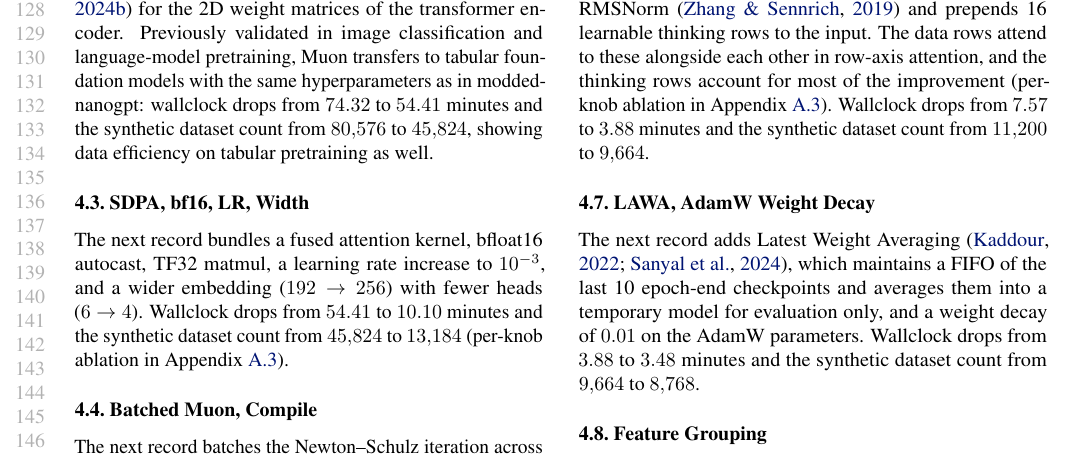
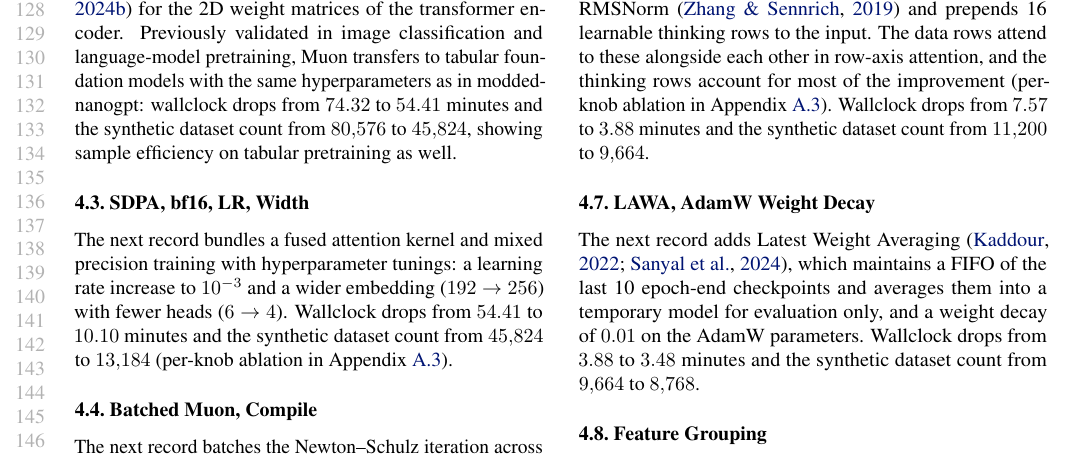
Before and after one commit to borawhocodess/modded-nanotabpfn, a LaTeX paper (main.tex): part of page 3 of 8, cut so that both start at the same text. Compiled offline with pdfLaTeX.

Commit message:
f24 sample

```diff
--- a/main.tex
+++ b/main.tex
@@ -266,10 +266,10 @@ Each subsequent record builds on the previous one.
 
 \subsection{Muon Optimizer}
 The first record swaps in the Muon optimizer~\citep{jordan2024muon} for the 2D weight matrices of the transformer encoder.
-Previously validated in image classification and language-model pretraining, Muon transfers to tabular foundation models with the same hyperparameters as in modded-nanogpt: wallclock drops from $74.32$ to $54.41$ minutes and the synthetic dataset count from $80{,}576$ to $45{,}824$, showing data efficiency on tabular pretraining as well.
+Previously validated in image classification and language-model pretraining, Muon transfers to tabular foundation models with the same hyperparameters as in modded-nanogpt: wallclock drops from $74.32$ to $54.41$ minutes and the synthetic dataset count from $80{,}576$ to $45{,}824$, showing sample efficiency on tabular pretraining as well.
 
 \subsection{SDPA, bf16, LR, Width}
-The next record bundles a fused attention kernel, bfloat16 autocast, TF32 matmul, a learning rate increase to $10^{-3}$, and a wider embedding ($192\to 256$) with fewer heads ($6\to 4$).
+The next record bundles a fused attention kernel and mixed precision training with hyperparameter tunings: a learning rate increase to $10^{-3}$ and a wider embedding ($192\to 256$) with fewer heads ($6\to 4$).
 Wallclock drops from $54.41$ to $10.10$ minutes and the synthetic dataset count from $45{,}824$ to $13{,}184$ (per-knob ablation in Appendix~\ref{app:records}).
 
 \subsection{Batched Muon, Compile}
```
